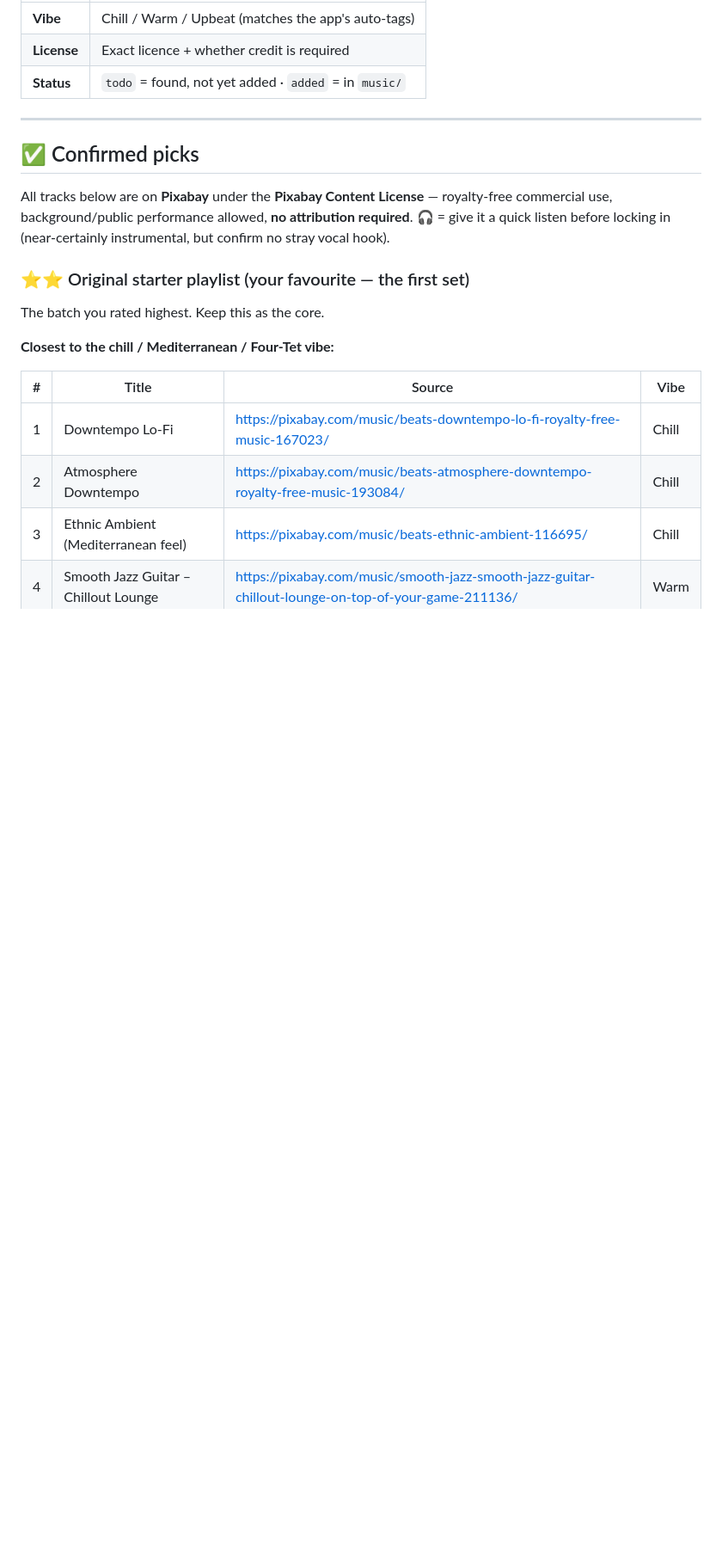
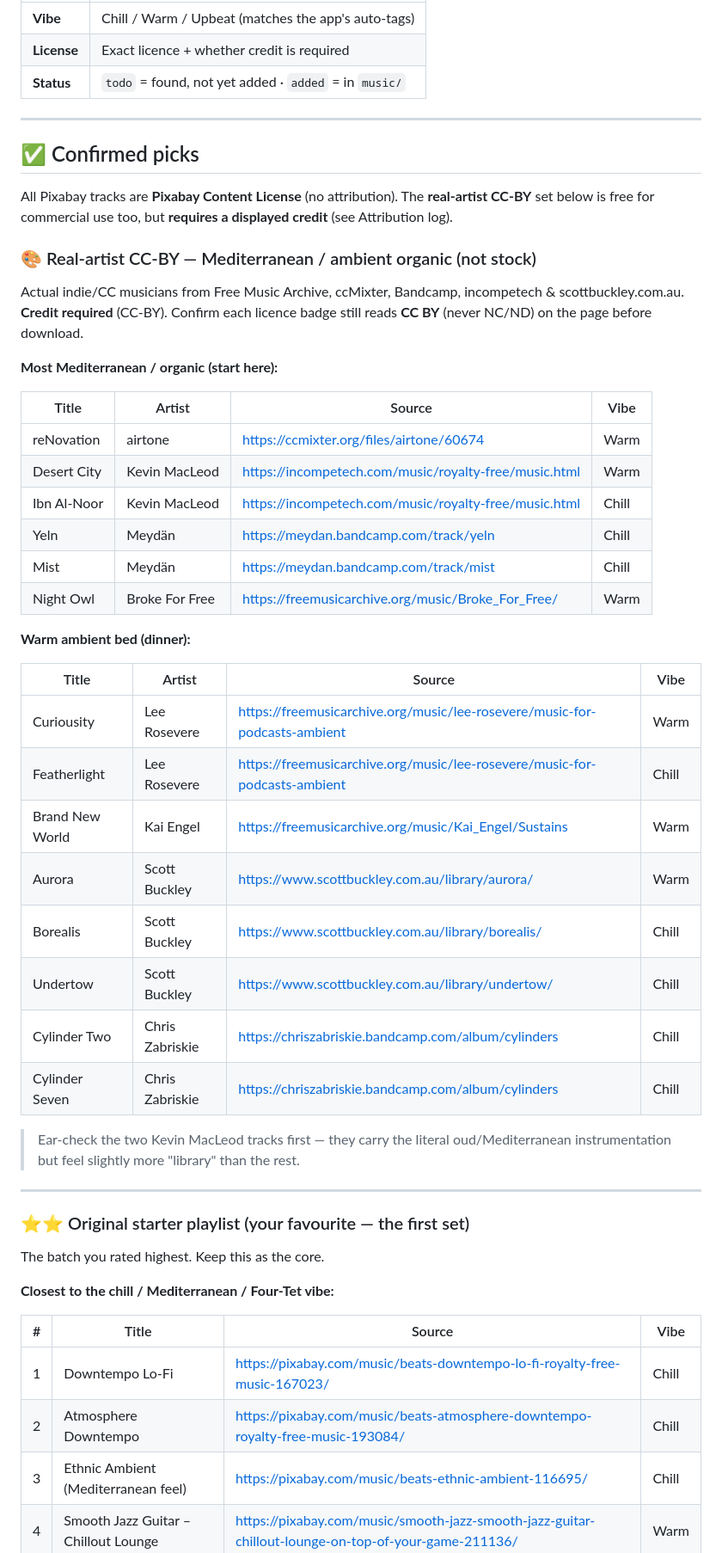
Before and after one commit to akinaykenar-design/restaurant-music, a Markdown page: TRACKLIST.md, the part around one of its changes. Shown at 86% size. Rendered like a GitHub page; blank space fills up the shorter version.

Commit message:
Add real-artist CC-BY Mediterranean/ambient set (non-Pixabay sources)
Add 14 CC-BY tracks from real indie artists (airtone, Kevin MacLeod, Meydan,
Broke For Free, Lee Rosevere, Scott Buckley, Chris Zabriskie, Kai Engel) via
FMA/ccMixter/Bandcamp/incompetech, with the required attribution log.

Co-Authored-By: Claude Opus 4.8 <noreply@anthropic.com>
Claude-Session: https://claude.ai/code/session_01Auu5FtnEi8f2oCRFmBoX6D

```diff
--- a/TRACKLIST.md
+++ b/TRACKLIST.md
@@ -51,10 +51,44 @@ grants commercial public performance with no royalties owed. The safe categories
 
 ## ✅ Confirmed picks
 
-All tracks below are on **Pixabay** under the **Pixabay Content License** —
-royalty-free commercial use, background/public performance allowed, **no
-attribution required**. 🎧 = give it a quick listen before locking in (near-certainly
-instrumental, but confirm no stray vocal hook).
+All Pixabay tracks are **Pixabay Content License** (no attribution). The
+**real-artist CC-BY** set below is free for commercial use too, but **requires a
+displayed credit** (see Attribution log).
+
+### 🎨 Real-artist CC-BY — Mediterranean / ambient organic (not stock)
+
+Actual indie/CC musicians from Free Music Archive, ccMixter, Bandcamp, incompetech
+& scottbuckley.com.au. **Credit required** (CC-BY). Confirm each licence badge
+still reads **CC BY** (never NC/ND) on the page before download.
+
+**Most Mediterranean / organic (start here):**
+
+| Title | Artist | Source | Vibe |
+|---|---|---|---|
+| reNovation | airtone | https://ccmixter.org/files/airtone/60674 | Warm |
+| Desert City | Kevin MacLeod | https://incompetech.com/music/royalty-free/music.html | Warm |
+| Ibn Al-Noor | Kevin MacLeod | https://incompetech.com/music/royalty-free/music.html | Chill |
+| Yeln | Meydän | https://meydan.bandcamp.com/track/yeln | Chill |
+| Mist | Meydän | https://meydan.bandcamp.com/track/mist | Chill |
+| Night Owl | Broke For Free | https://freemusicarchive.org/music/Broke_For_Free/ | Warm |
+
+**Warm ambient bed (dinner):**
+
+| Title | Artist | Source | Vibe |
+|---|---|---|---|
+| Curiousity | Lee Rosevere | https://freemusicarchive.org/music/lee-rosevere/music-for-podcasts-ambient | Warm |
+| Featherlight | Lee Rosevere | https://freemusicarchive.org/music/lee-rosevere/music-for-podcasts-ambient | Chill |
+| Brand New World | Kai Engel | https://freemusicarchive.org/music/Kai_Engel/Sustains | Warm |
+| Aurora | Scott Buckley | https://www.scottbuckley.com.au/library/aurora/ | Warm |
+| Borealis | Scott Buckley | https://www.scottbuckley.com.au/library/borealis/ | Chill |
+| Undertow | Scott Buckley | https://www.scottbuckley.com.au/library/undertow/ | Chill |
+| Cylinder Two | Chris Zabriskie | https://chriszabriskie.bandcamp.com/album/cylinders | Chill |
+| Cylinder Seven | Chris Zabriskie | https://chriszabriskie.bandcamp.com/album/cylinders | Chill |
+
+> Ear-check the two Kevin MacLeod tracks first — they carry the literal
+> oud/Mediterranean instrumentation but feel slightly more "library" than the rest.
+
+---
 
 ### ⭐⭐ Original starter playlist (your favourite — the first set)
 
```
Also changed, not shown: other parts of TRACKLIST.md (+5 -1 lines).
